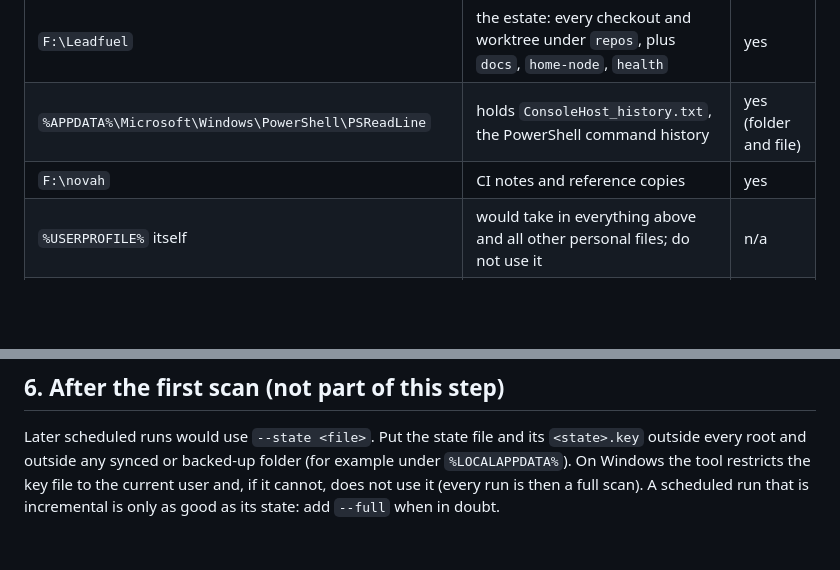
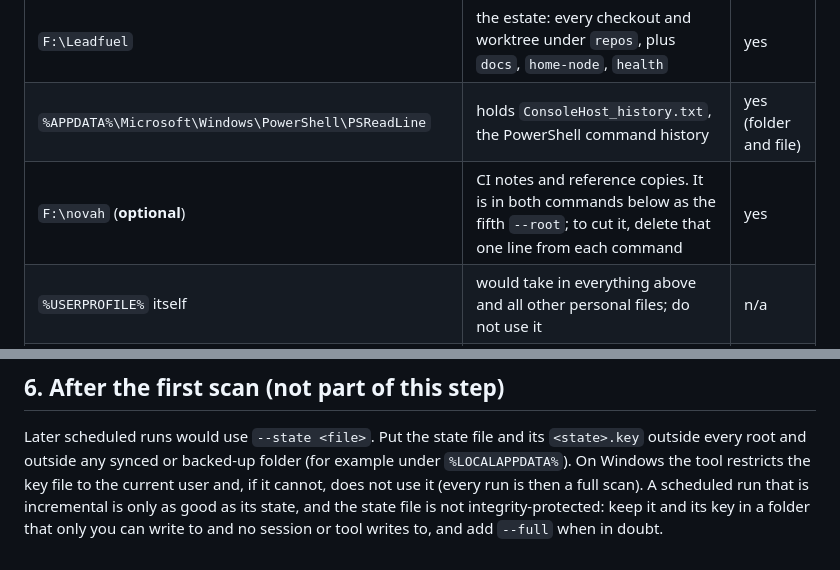
Before and after one commit to NOVAHGREYWOLF/leadfuel-core, a Markdown page: docs/LEAK_SCAN_RUN_SHEET.md, 2 parts joined by grey strips. Drawn GitHub-style; blank space fills up the shorter version.

```diff
--- a/docs/LEAK_SCAN_RUN_SHEET.md
+++ b/docs/LEAK_SCAN_RUN_SHEET.md
@@ -32,7 +53,7 @@ opened. `<him>` is the owner's Windows profile folder, `%USERPROFILE%`.
 | `F:\Claude Sessions` | session notes and handoff files (`handoff`) | yes |
 | `F:\Leadfuel` | the estate: every checkout and worktree under `repos`, plus `docs`, `home-node`, `health` | yes |
 | `%APPDATA%\Microsoft\Windows\PowerShell\PSReadLine` | holds `ConsoleHost_history.txt`, the PowerShell command history | yes (folder and file) |
-| `F:\novah` | CI notes and reference copies | yes |
+| `F:\novah` (**optional**) | CI notes and reference copies. It is in both commands below as the fifth `--root`; to cut it, delete that one line from each command | yes |
 | `%USERPROFILE%` itself | would take in everything above and all other personal files; do not use it | n/a |
 | `.bash_history`, `.zsh_history`, `.python_history`, `.node_repl_history` under `%USERPROFILE%` | other shell and REPL history files | **no** (none of the four exist; skip) |
 
@@ -115,5 +141,6 @@ Whatever the exit code, no root should keep a `.leak-scan-canary.txt` afterwards
 Later scheduled runs would use `--state <file>`. Put the state file and its `<state>.key` outside
 every root and outside any synced or backed-up folder (for example under `%LOCALAPPDATA%`). On
 Windows the tool restricts the key file to the current user and, if it cannot, does not use it
-(every run is then a full scan). A scheduled run that is incremental is only as good as its state:
-add `--full` when in doubt.
+(every run is then a full scan). A scheduled run that is incremental is only as good as its state,
+and the state file is not integrity-protected: keep it and its key in a folder that only you can
+write to and no session or tool writes to, and add `--full` when in doubt.
```
Also changed, not shown: other parts of docs/LEAK_SCAN_RUN_SHEET.md (+34 -8 lines).
